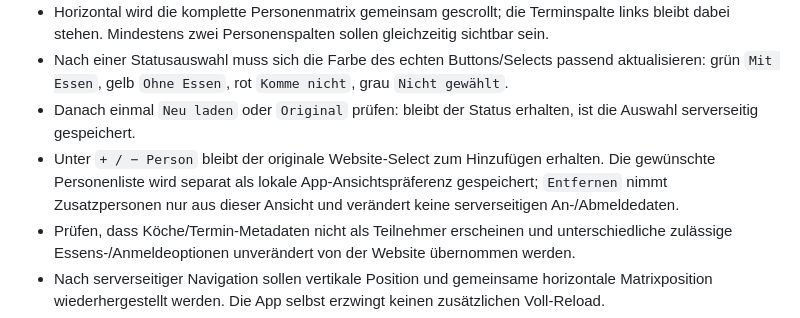
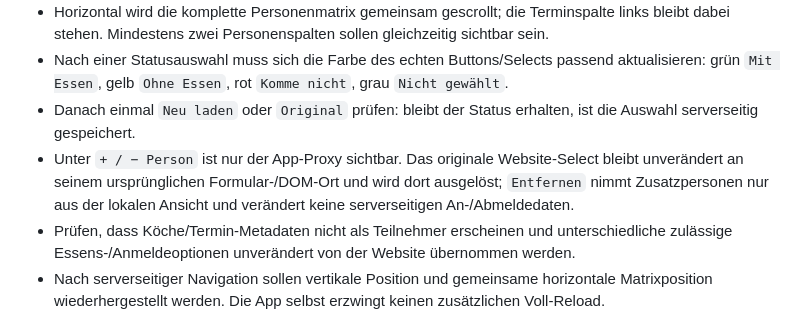
Before and after one commit to Chris171203/Pontoniere-Rheinfelden-, a Markdown page: Android/README.md, the part around the change. GitHub-like rendering.

Commit message:
docs: clarify 0.10.6 person proxy behavior

```diff
--- a/Android/README.md
+++ b/Android/README.md
@@ -26,7 +26,7 @@ Aktuelle Android-Testversion: `0.10.6`.
 - Horizontal wird die komplette Personenmatrix gemeinsam gescrollt; die Terminspalte links bleibt dabei stehen. Mindestens zwei Personenspalten sollen gleichzeitig sichtbar sein.
 - Nach einer Statusauswahl muss sich die Farbe des echten Buttons/Selects passend aktualisieren: grün `Mit Essen`, gelb `Ohne Essen`, rot `Komme nicht`, grau `Nicht gewählt`.
 - Danach einmal `Neu laden` oder `Original` prüfen: bleibt der Status erhalten, ist die Auswahl serverseitig gespeichert.
-- Unter `+ / − Person` bleibt der originale Website-Select zum Hinzufügen erhalten. Die gewünschte Personenliste wird separat als lokale App-Ansichtspräferenz gespeichert; `Entfernen` nimmt Zusatzpersonen nur aus dieser Ansicht und verändert keine serverseitigen An-/Abmeldedaten.
+- Unter `+ / − Person` ist nur der App-Proxy sichtbar. Das originale Website-Select bleibt unverändert an seinem ursprünglichen Formular-/DOM-Ort und wird dort ausgelöst; `Entfernen` nimmt Zusatzpersonen nur aus der lokalen Ansicht und verändert keine serverseitigen An-/Abmeldedaten.
 - Prüfen, dass Köche/Termin-Metadaten nicht als Teilnehmer erscheinen und unterschiedliche zulässige Essens-/Anmeldeoptionen unverändert von der Website übernommen werden.
 - Nach serverseitiger Navigation sollen vertikale Position und gemeinsame horizontale Matrixposition wiederhergestellt werden. Die App selbst erzwingt keinen zusätzlichen Voll-Reload.
 - Kachelreihenfolge, Ein-/Ausblenden und Standard-Reset für Home, Kasse und Verein prüfen.
```
